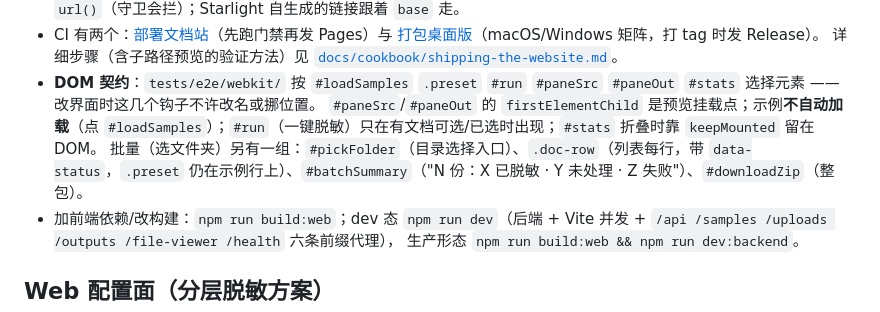
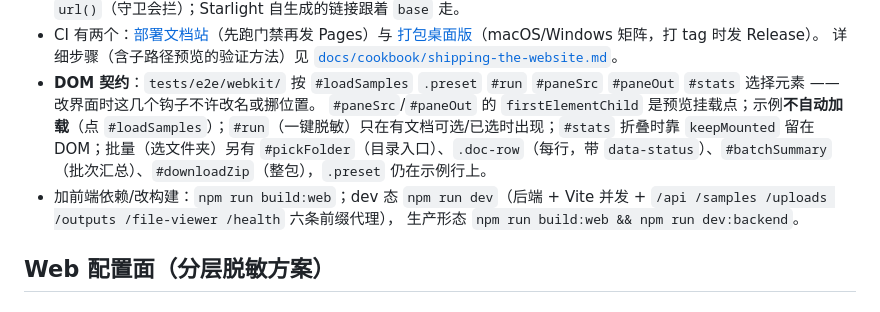
Before and after one commit to lawyerch-dev/doc-anonymizer, a Markdown page: .agent/rules/07-frontend.md, the part around the change. Drawn GitHub-style.

Commit message:
docs(rules): 批次 DOM 钩子并进原有那一行(07-frontend.md 有 60 行上限)

```diff
--- a/.agent/rules/07-frontend.md
+++ b/.agent/rules/07-frontend.md
@@ -33,8 +33,7 @@
   [打包桌面版](../../.github/workflows/build-desktop.yml)（macOS/Windows 矩阵，打 tag 时发 Release）。
   详细步骤（含子路径预览的验证方法）见 [`docs/cookbook/shipping-the-website.md`](../../docs/cookbook/shipping-the-website.md)。
 - **DOM 契约**：`tests/e2e/webkit/` 按 `#loadSamples` `.preset` `#run` `#paneSrc` `#paneOut` `#stats` 选择元素 —— 改界面时这几个钩子不许改名或挪位置。
-  `#paneSrc`/`#paneOut` 的 `firstElementChild` 是预览挂载点；示例**不自动加载**（点 `#loadSamples`）；`#run`（一键脱敏）只在有文档可选/已选时出现；`#stats` 折叠时靠 `keepMounted` 留在 DOM。
-  批量（选文件夹）另有一组：`#pickFolder`（目录选择入口）、`.doc-row`（列表每行，带 `data-status`，`.preset` 仍在示例行上）、`#batchSummary`（"N 份：X 已脱敏 · Y 未处理 · Z 失败"）、`#downloadZip`（整包）。
+  `#paneSrc`/`#paneOut` 的 `firstElementChild` 是预览挂载点；示例**不自动加载**（点 `#loadSamples`）；`#run`（一键脱敏）只在有文档可选/已选时出现；`#stats` 折叠时靠 `keepMounted` 留在 DOM；批量（选文件夹）另有 `#pickFolder`（目录入口）、`.doc-row`（每行，带 `data-status`）、`#batchSummary`（批次汇总）、`#downloadZip`（整包），`.preset` 仍在示例行上。
 - 加前端依赖/改构建：`npm run build:web`；dev 态 `npm run dev`（后端 + Vite 并发 + `/api /samples /uploads /outputs /file-viewer /health` 六条前缀代理），
   生产形态 `npm run build:web && npm run dev:backend`。
 
```
